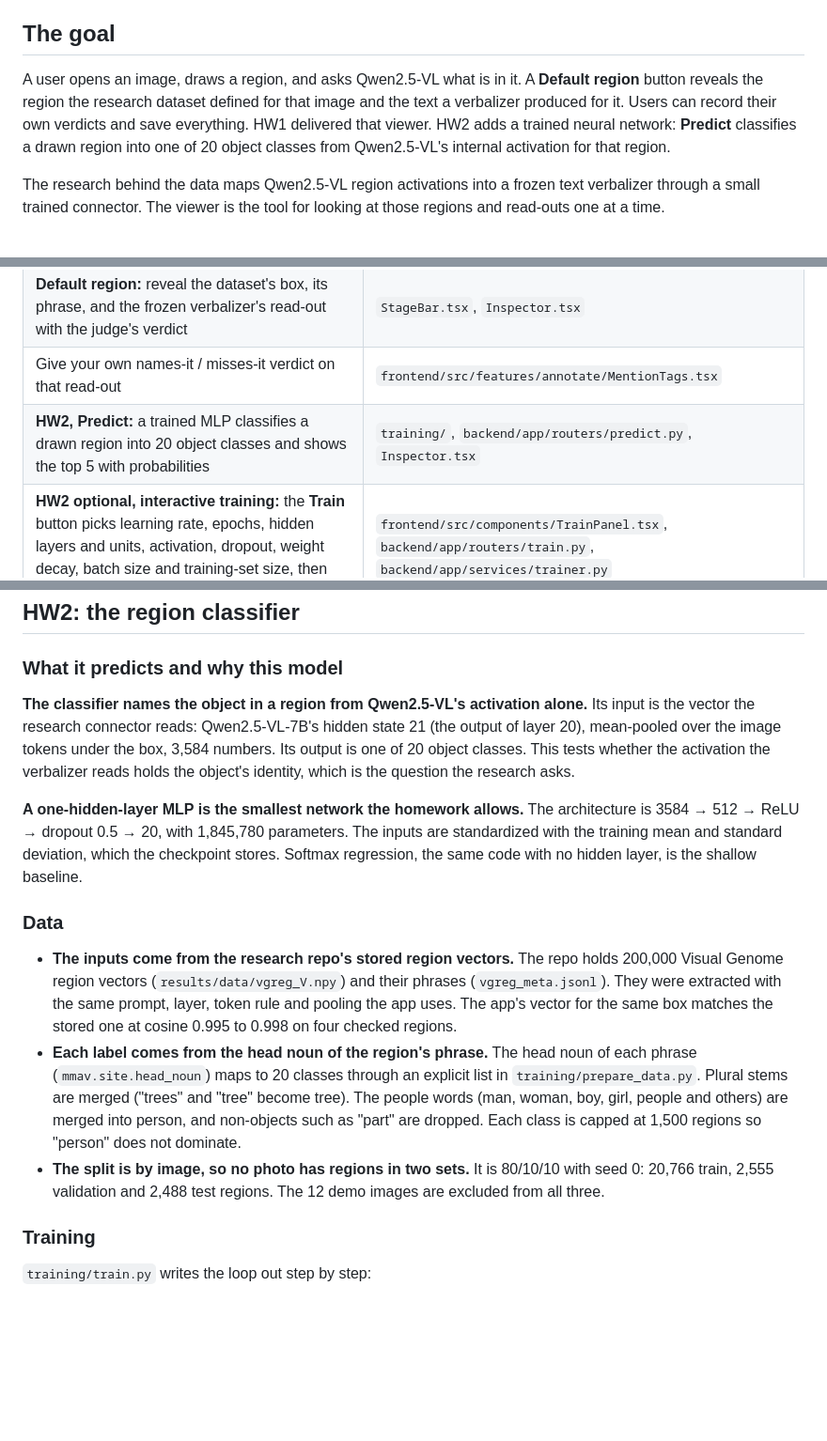
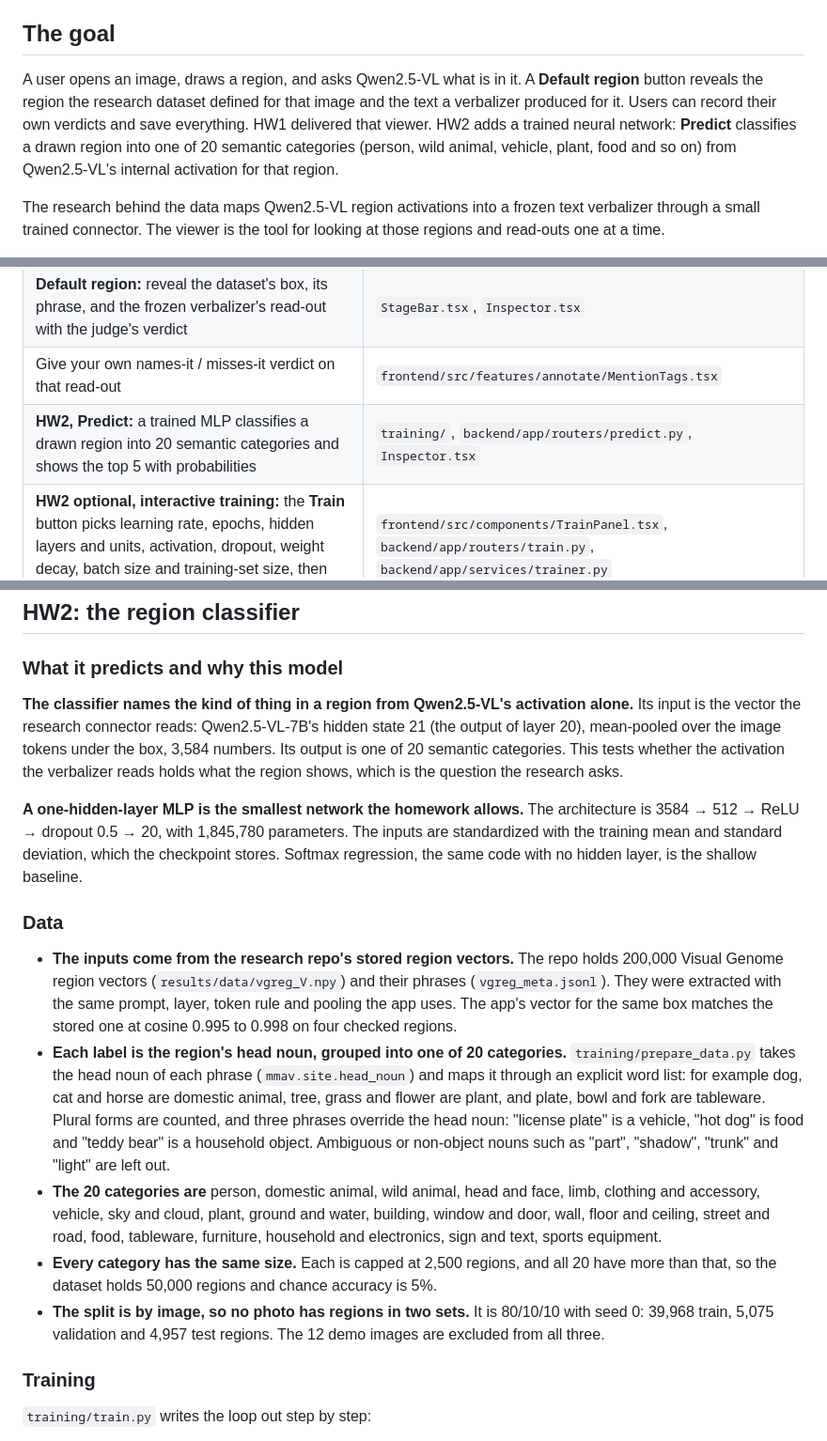
Before and after one commit to nkn002/visual-readout, a Markdown page: README.md, 3 parts joined by grey strips. Shown at 94% size. GitHub-like rendering; blank space fills up the shorter version.

```diff
--- a/README.md
+++ b/README.md
@@ -6,7 +6,7 @@ Live: **https://nkn002.github.io/visual-readout/** · DS7400 Deep Learning, Home
 
 ## The goal
 
-A user opens an image, draws a region, and asks Qwen2.5-VL what is in it. A **Default region** button reveals the region the research dataset defined for that image and the text a verbalizer produced for it. Users can record their own verdicts and save everything. HW1 delivered that viewer. HW2 adds a trained neural network: **Predict** classifies a drawn region into one of 20 object classes from Qwen2.5-VL's internal activation for that region.
+A user opens an image, draws a region, and asks Qwen2.5-VL what is in it. A **Default region** button reveals the region the research dataset defined for that image and the text a verbalizer produced for it. Users can record their own verdicts and save everything. HW1 delivered that viewer. HW2 adds a trained neural network: **Predict** classifies a drawn region into one of 20 semantic categories (person, wild animal, vehicle, plant, food and so on) from Qwen2.5-VL's internal activation for that region.
 
 The research behind the data maps Qwen2.5-VL region activations into a frozen text verbalizer through a small trained connector. The viewer is the tool for looking at those regions and read-outs one at a time.
 
@@ -23,7 +23,7 @@ The research behind the data maps Qwen2.5-VL region activations into a frozen te
 | **Activation heatmap** of a drawn region: its tokens at the read-out layer (hidden state 21, output of layer 20) mean-pooled into one vector, as the research connector does, projected onto 64 principal components and shown as an 8 × 8 heatmap in a panel under the image | `scripts/model_server.py`, `backend/app/routers/activations.py`, `frontend/src/features/viewer/ActivationPanel.tsx` |
 | **Default region:** reveal the dataset's box, its phrase, and the frozen verbalizer's read-out with the judge's verdict | `StageBar.tsx`, `Inspector.tsx` |
 | Give your own names-it / misses-it verdict on that read-out | `frontend/src/features/annotate/MentionTags.tsx` |
-| **HW2, Predict:** a trained MLP classifies a drawn region into 20 object classes and shows the top 5 with probabilities | `training/`, `backend/app/routers/predict.py`, `Inspector.tsx` |
+| **HW2, Predict:** a trained MLP classifies a drawn region into 20 semantic categories and shows the top 5 with probabilities | `training/`, `backend/app/routers/predict.py`, `Inspector.tsx` |
 | **HW2 optional, interactive training:** the **Train** button picks learning rate, epochs, hidden layers and units, activation, dropout, weight decay, batch size and training-set size, then trains in the backend | `frontend/src/components/TrainPanel.tsx`, `backend/app/routers/train.py`, `backend/app/services/trainer.py` |
 | **HW2 optional, training monitor:** the same panel draws train and validation loss and accuracy live, one point per epoch, then shows loss, accuracy, top-5 and macro-F1 on train, validation and test, plus predictions on random test regions; **Use this model for Predict** serves the new model until reset | `TrainPanel.tsx`, `LineChart.tsx` |
 | **HW2, model card:** the **Model** button shows the loss and accuracy curves, train/val/test scores against two baselines, and per-class recall | `frontend/src/components/ModelCard.tsx`, `backend/model/metrics.json` |
@@ -396,15 +396,17 @@ classDiagram
 
 ### What it predicts and why this model
 
-**The classifier names the object in a region from Qwen2.5-VL's activation alone.** Its input is the vector the research connector reads: Qwen2.5-VL-7B's hidden state 21 (the output of layer 20), mean-pooled over the image tokens under the box, 3,584 numbers. Its output is one of 20 object classes. This tests whether the activation the verbalizer reads holds the object's identity, which is the question the research asks.
+**The classifier names the kind of thing in a region from Qwen2.5-VL's activation alone.** Its input is the vector the research connector reads: Qwen2.5-VL-7B's hidden state 21 (the output of layer 20), mean-pooled over the image tokens under the box, 3,584 numbers. Its output is one of 20 semantic categories. This tests whether the activation the verbalizer reads holds what the region shows, which is the question the research asks.
 
 **A one-hidden-layer MLP is the smallest network the homework allows.** The architecture is 3584 → 512 → ReLU → dropout 0.5 → 20, with 1,845,780 parameters. The inputs are standardized with the training mean and standard deviation, which the checkpoint stores. Softmax regression, the same code with no hidden layer, is the shallow baseline.
 
 ### Data
 
 - **The inputs come from the research repo's stored region vectors.** The repo holds 200,000 Visual Genome region vectors (`results/data/vgreg_V.npy`) and their phrases (`vgreg_meta.jsonl`). They were extracted with the same prompt, layer, token rule and pooling the app uses. The app's vector for the same box matches the stored one at cosine 0.995 to 0.998 on four checked regions.
-- **Each label comes from the head noun of the region's phrase.** The head noun of each phrase (`mmav.site.head_noun`) maps to 20 classes through an explicit list in `training/prepare_data.py`. Plural stems are merged ("trees" and "tree" become tree). The people words (man, woman, boy, girl, people and others) are merged into person, and non-objects such as "part" are dropped. Each class is capped at 1,500 regions so "person" does not dominate.
-- **The split is by image, so no photo has regions in two sets.** It is 80/10/10 with seed 0: 20,766 train, 2,555 validation and 2,488 test regions. The 12 demo images are excluded from all three.
+- **Each label is the region's head noun, grouped into one of 20 categories.** `training/prepare_data.py` takes the head noun of each phrase (`mmav.site.head_noun`) and maps it through an explicit word list: for example dog, cat and horse are domestic animal, tree, grass and flower are plant, and plate, bowl and fork are tableware. Plural forms are counted, and three phrases override the head noun: "license plate" is a vehicle, "hot dog" is food and "teddy bear" is a household object. Ambiguous or non-object nouns such as "part", "shadow", "trunk" and "light" are left out.
+- **The 20 categories are** person, domestic animal, wild animal, head and face, limb, clothing and accessory, vehicle, sky and cloud, plant, ground and water, building, window and door, wall, floor and ceiling, street and road, food, tableware, furniture, household and electronics, sign and text, sports equipment.
+- **Every category has the same size.** Each is capped at 2,500 regions, and all 20 have more than that, so the dataset holds 50,000 regions and chance accuracy is 5%.
+- **The split is by image, so no photo has regions in two sets.** It is 80/10/10 with seed 0: 39,968 train, 5,075 validation and 4,957 test regions. The 12 demo images are excluded from all three.
 
 ### Training
 
```
Also changed, not shown: other parts of README.md (+15 -10 lines), docs/hw2/loss_curve.png, 14 other files.
